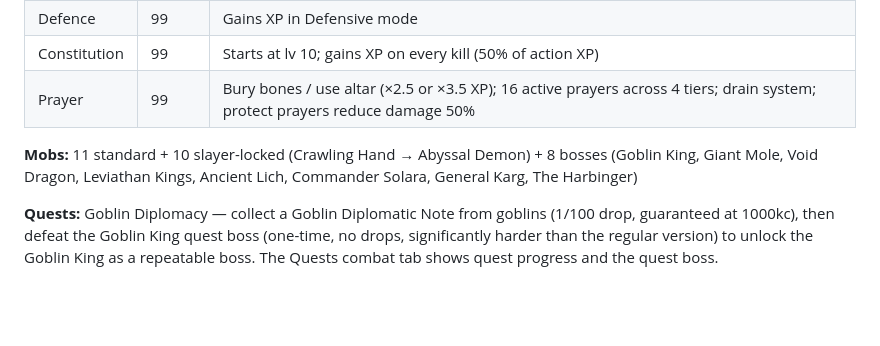
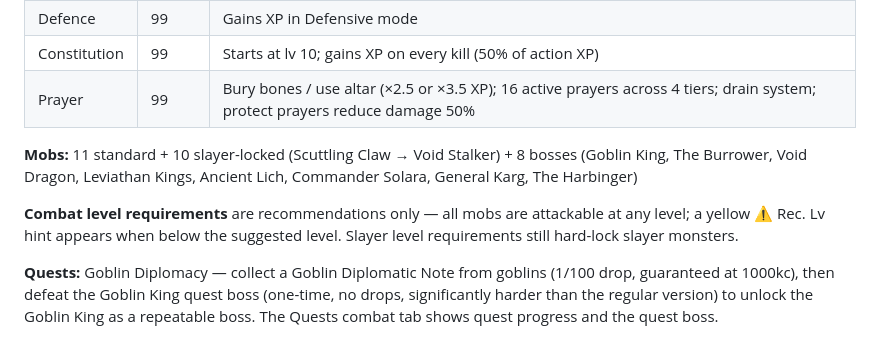
Before and after one commit to UselessTechSupport/idle-skiller, a Markdown page: README.md, the part around the change. Drawn GitHub-style; blank space fills up the shorter version.

Commit message:
Update README: soft-lock combat, renamed mobs
Co-Authored-By: Claude Sonnet 4.6 <noreply@anthropic.com>

```diff
--- a/README.md
+++ b/README.md
@@ -57,7 +57,9 @@ When creating a new character, choose between **Normal** (death restores HP and
 | Constitution | 99 | Starts at lv 10; gains XP on every kill (50% of action XP) |
 | Prayer | 99 | Bury bones / use altar (×2.5 or ×3.5 XP); 16 active prayers across 4 tiers; drain system; protect prayers reduce damage 50% |
 
-**Mobs:** 11 standard + 10 slayer-locked (Crawling Hand → Abyssal Demon) + 8 bosses (Goblin King, Giant Mole, Void Dragon, Leviathan Kings, Ancient Lich, Commander Solara, General Karg, The Harbinger)
+**Mobs:** 11 standard + 10 slayer-locked (Scuttling Claw → Void Stalker) + 8 bosses (Goblin King, The Burrower, Void Dragon, Leviathan Kings, Ancient Lich, Commander Solara, General Karg, The Harbinger)
+
+**Combat level requirements** are recommendations only — all mobs are attackable at any level; a yellow ⚠ Rec. Lv hint appears when below the suggested level. Slayer level requirements still hard-lock slayer monsters.
 
 **Quests:** Goblin Diplomacy — collect a Goblin Diplomatic Note from goblins (1/100 drop, guaranteed at 1000kc), then defeat the Goblin King quest boss (one-time, no drops, significantly harder than the regular version) to unlock the Goblin King as a repeatable boss. The Quests combat tab shows quest progress and the quest boss.
 
```
